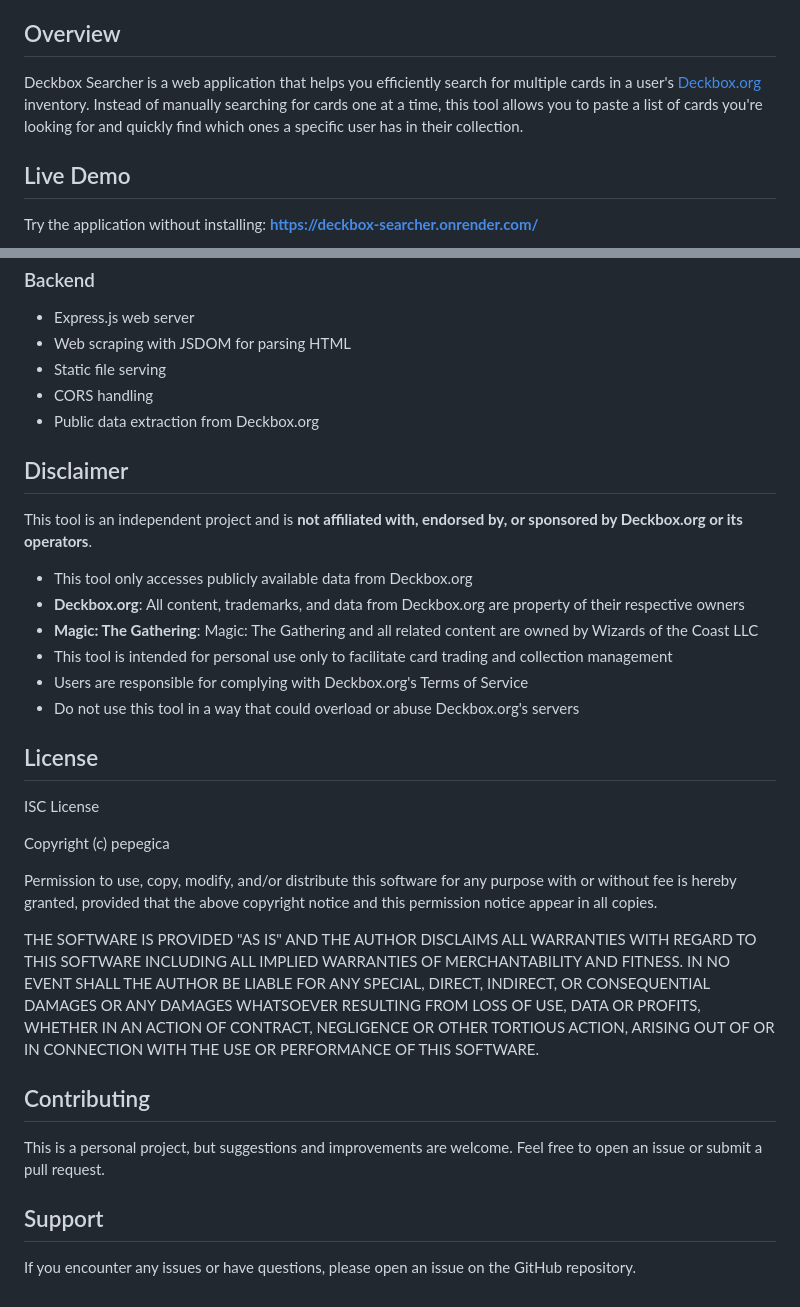
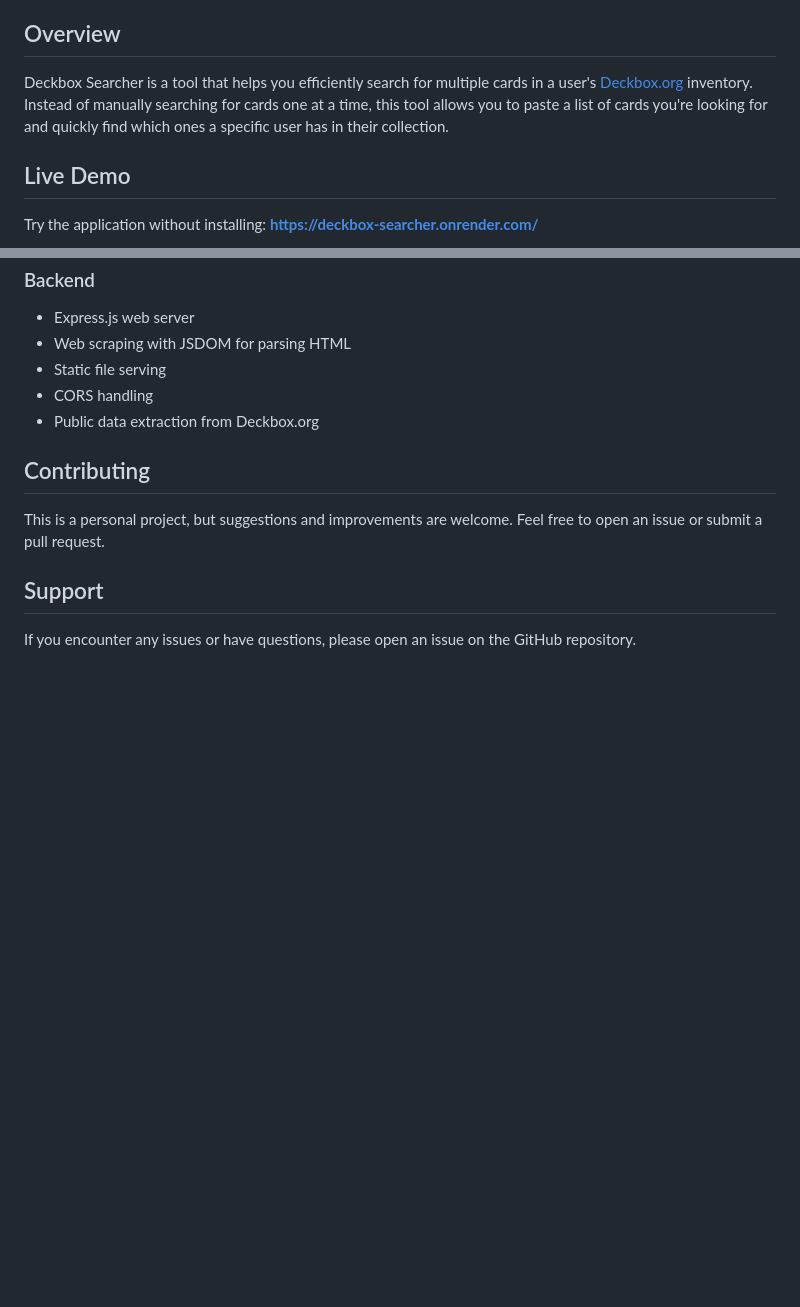
Before and after one commit to urospenezic/deckbox-searcher, a Markdown page: README.md, 2 parts joined by grey strips. Drawn GitHub-style; blank space fills up the shorter version.

Commit message:
Update README to remove disclaimer and license
Removed disclaimer and license sections from README.

```diff
--- a/README.md
+++ b/README.md
@@ -4,7 +4,7 @@ A simple vanilla JavaScript tool for searching multiple Magic: The Gathering car
 
 ## Overview
 
-Deckbox Searcher is a web application that helps you efficiently search for multiple cards in a user's [Deckbox.org](https://deckbox.org/) inventory. Instead of manually searching for cards one at a time, this tool allows you to paste a list of cards you're looking for and quickly find which ones a specific user has in their collection.
+Deckbox Searcher is a tool that helps you efficiently search for multiple cards in a user's [Deckbox.org](https://deckbox.org/) inventory. Instead of manually searching for cards one at a time, this tool allows you to paste a list of cards you're looking for and quickly find which ones a specific user has in their collection.
 
 ## Live Demo
 
@@ -108,27 +108,6 @@ deckbox-searcher/
 - CORS handling
 - Public data extraction from Deckbox.org
 
-## Disclaimer
-
-This tool is an independent project and is **not affiliated with, endorsed by, or sponsored by Deckbox.org or its operators**.
-
-- This tool only accesses publicly available data from Deckbox.org
-- **Deckbox.org**: All content, trademarks, and data from Deckbox.org are property of their respective owners
-- **Magic: The Gathering**: Magic: The Gathering and all related content are owned by Wizards of the Coast LLC
-- This tool is intended for personal use only to facilitate card trading and collection management
-- Users are responsible for complying with Deckbox.org's Terms of Service
-- Do not use this tool in a way that could overload or abuse Deckbox.org's servers
-
-## License
-
-ISC License
-
-Copyright (c) pepegica
-
-Permission to use, copy, modify, and/or distribute this software for any purpose with or without fee is hereby granted, provided that the above copyright notice and this permission notice appear in all copies.
-
-THE SOFTWARE IS PROVIDED "AS IS" AND THE AUTHOR DISCLAIMS ALL WARRANTIES WITH REGARD TO THIS SOFTWARE INCLUDING ALL IMPLIED WARRANTIES OF MERCHANTABILITY AND FITNESS. IN NO EVENT SHALL THE AUTHOR BE LIABLE FOR ANY SPECIAL, DIRECT, INDIRECT, OR CONSEQUENTIAL DAMAGES OR ANY DAMAGES WHATSOEVER RESULTING FROM LOSS OF USE, DATA OR PROFITS, WHETHER IN AN ACTION OF CONTRACT, NEGLIGENCE OR OTHER TORTIOUS ACTION, ARISING OUT OF OR IN CONNECTION WITH THE USE OR PERFORMANCE OF THIS SOFTWARE.
-
 ## Contributing
 
 This is a personal project, but suggestions and improvements are welcome. Feel free to open an issue or submit a pull request.
```
